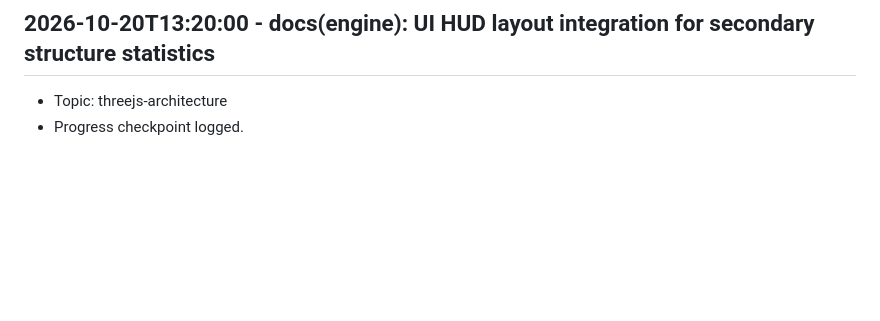
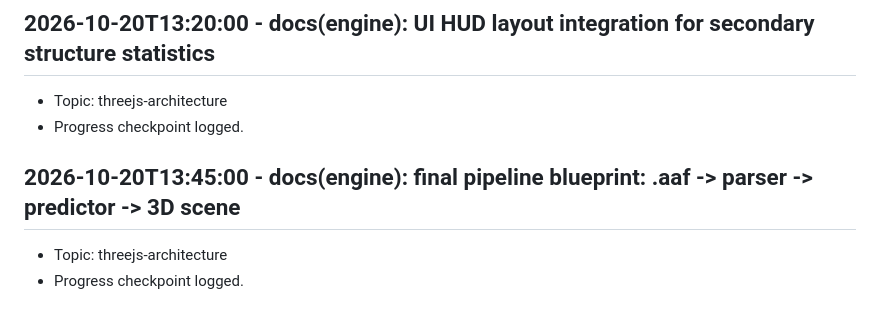
Before and after one commit to Khutwad-Bhavesh/Arbudadha, a Markdown page: docs/research_notes.md, the part around the change. Rendered like a GitHub page; blank space fills up the shorter version.

Commit message:
docs(engine): final pipeline blueprint: .aaf -> parser -> predictor -> 3D scene

```diff
--- a/docs/research_notes.md
+++ b/docs/research_notes.md
@@ -275,3 +275,7 @@
 ## 2026-10-20T13:20:00 - docs(engine): UI HUD layout integration for secondary structure statistics
 - Topic: threejs-architecture
 - Progress checkpoint logged.
+
+## 2026-10-20T13:45:00 - docs(engine): final pipeline blueprint: .aaf -> parser -> predictor -> 3D scene
+- Topic: threejs-architecture
+- Progress checkpoint logged.
```
